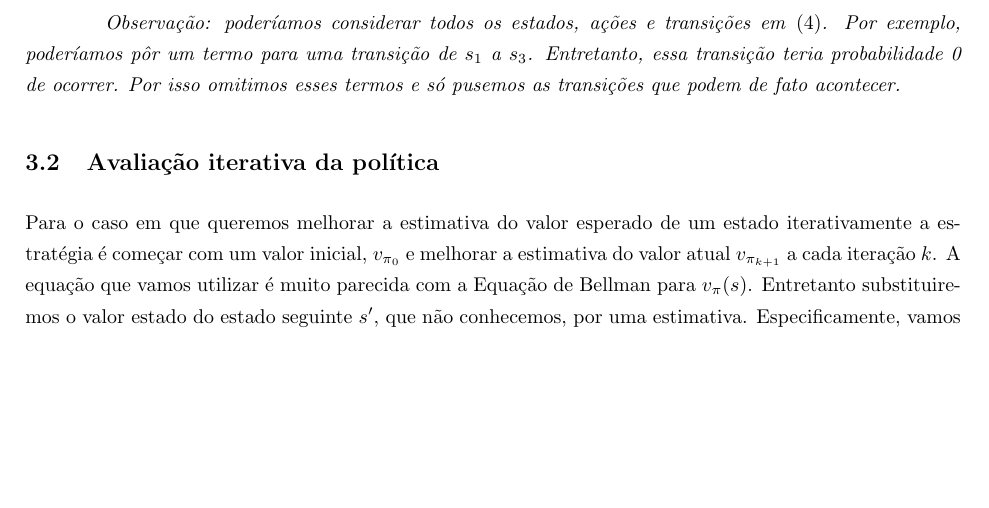
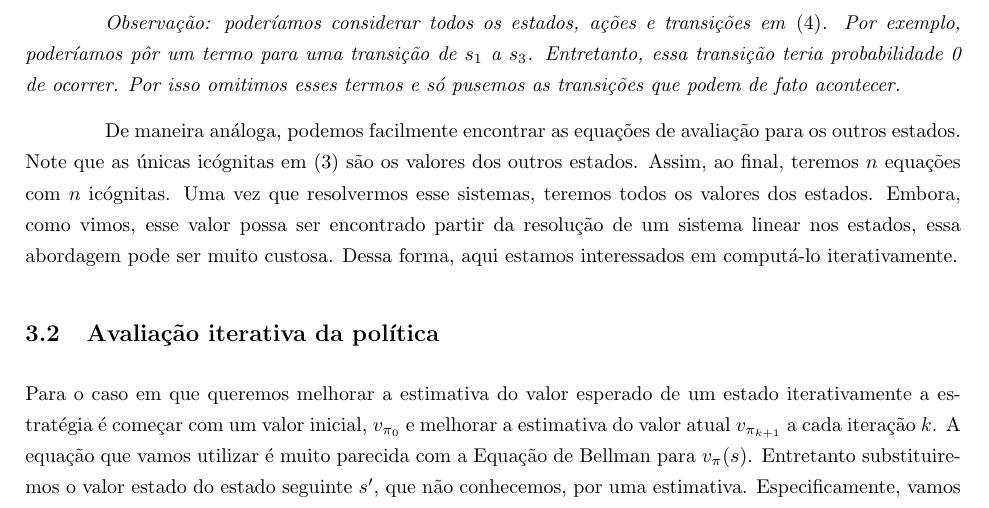
Before and after one commit to paulobruno/RLStudyNotes, a LaTeX document (tex/04_Programacao_Dinamica.tex): part of page 4 of 5, cut so that both start at the same text, the shorter picture padded with empty space. Compiled offline with pdfLaTeX.

Commit message:
Pre-intro to Iterative Policy Evaluation

```diff
--- a/tex/04_Programacao_Dinamica.tex
+++ b/tex/04_Programacao_Dinamica.tex
@@ -139,6 +139,8 @@
 
             \emph{Observação: poderíamos considerar todos os estados, ações e transições em~\eqref{eq:equation-system}. Por exemplo, poderíamos pôr um termo para uma transição de $s_1$ a $s_3$. Entretanto, essa transição teria probabilidade 0 de ocorrer. Por isso omitimos esses termos e só pusemos as transições que podem de fato acontecer.}
 
+            De maneira análoga, podemos facilmente encontrar as equações de avaliação para os outros estados. Note que as únicas icógnitas em~\eqref{eq:state-value} são os valores dos outros estados. Assim, ao final, teremos $n$ equações com $n$ icógnitas. Uma vez que resolvermos esse sistemas, teremos todos os valores dos estados. Embora, como vimos, esse valor possa ser encontrado partir da resolução de um sistema linear nos estados, essa abordagem pode ser muito custosa. Dessa forma, aqui estamos interessados em computá-lo iterativamente.
+
         \subsection{Avaliação iterativa da política}
 
             Para o caso em que queremos melhorar a estimativa do valor esperado de um estado iterativamente a estratégia é começar com um valor inicial, $v_{\pi_{0}}$ e melhorar a estimativa do valor atual $v_{\pi_{k+1}}$ a cada iteração $k$.
```
